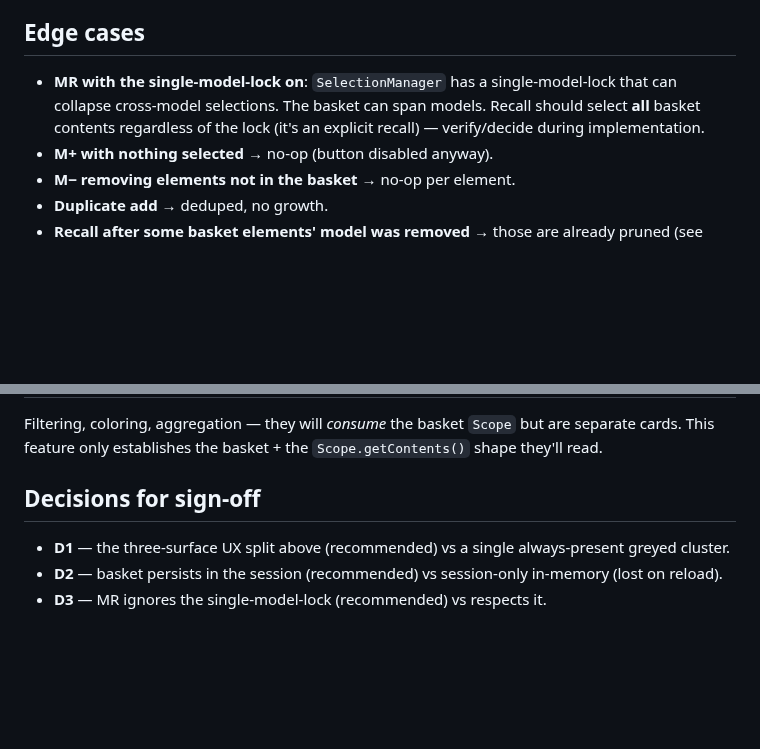
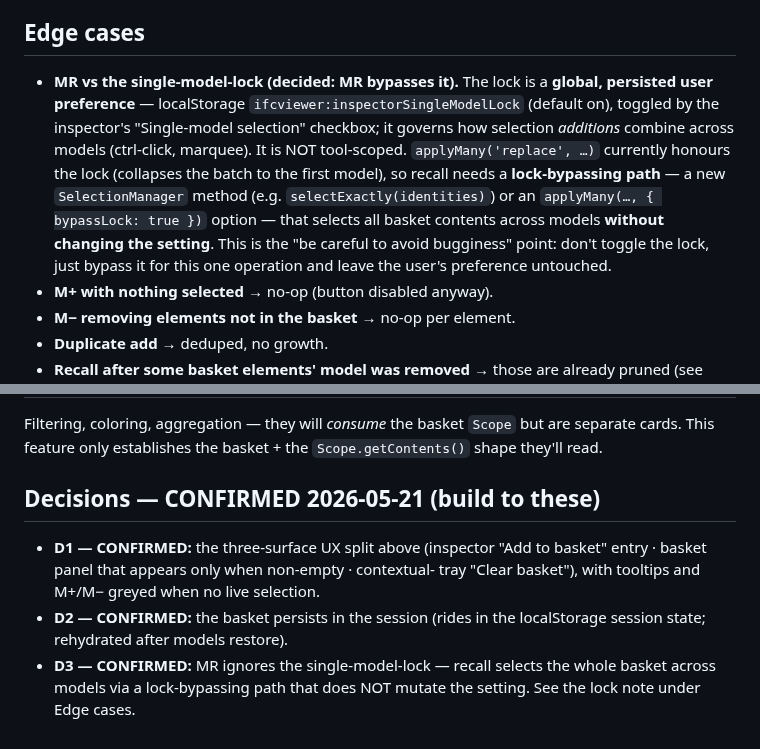
Before and after one commit to magnusfjeldolsen/ifcviewer, a Markdown page: dev/plans/handoff-selection-basket.md, 2 parts joined by grey strips. GitHub-like rendering; blank space fills up the shorter version.

Commit message:
Bake confirmed decisions into the selection-basket plan
D1 (UX split), D2 (session persistence), D3 (MR bypasses the
single-model-lock) confirmed. Clarified that the single-model-lock is a
global persisted preference (not tool-scoped) and that MR needs a
lock-bypassing recall path that doesn't mutate the setting. The plan is
now self-contained for hand-off.

Co-Authored-By: Claude Opus 4.7 (1M context) <noreply@anthropic.com>

```diff
--- a/dev/plans/handoff-selection-basket.md
+++ b/dev/plans/handoff-selection-basket.md
@@ -120,10 +120,18 @@ the screen stays empty until there's something to manage.
 
 ## Edge cases
 
-- **MR with the single-model-lock on**: `SelectionManager` has a
-  single-model-lock that can collapse cross-model selections. The basket can
-  span models. Recall should select **all** basket contents regardless of the
-  lock (it's an explicit recall) — verify/decide during implementation.
+- **MR vs the single-model-lock (decided: MR bypasses it).** The lock is a
+  **global, persisted user preference** — localStorage
+  `ifcviewer:inspectorSingleModelLock` (default on), toggled by the inspector's
+  "Single-model selection" checkbox; it governs how selection *additions*
+  combine across models (ctrl-click, marquee). It is NOT tool-scoped.
+  `applyMany('replace', …)` currently honours the lock (collapses the batch to
+  the first model), so recall needs a **lock-bypassing path** — a new
+  `SelectionManager` method (e.g. `selectExactly(identities)`) or an
+  `applyMany(…, { bypassLock: true })` option — that selects all basket
+  contents across models **without changing the setting**. This is the
+  "be careful to avoid bugginess" point: don't toggle the lock, just bypass it
+  for this one operation and leave the user's preference untouched.
 - **M+ with nothing selected** → no-op (button disabled anyway).
 - **M− removing elements not in the basket** → no-op per element.
 - **Duplicate add** → deduped, no growth.
@@ -161,10 +169,13 @@ Filtering, coloring, aggregation — they will *consume* the basket `Scope`
 but are separate cards. This feature only establishes the basket + the
 `Scope.getContents()` shape they'll read.
 
-## Decisions for sign-off
+## Decisions — CONFIRMED 2026-05-21 (build to these)
 
-- **D1** — the three-surface UX split above (recommended) vs a single
-  always-present greyed cluster.
-- **D2** — basket persists in the session (recommended) vs session-only
-  in-memory (lost on reload).
-- **D3** — MR ignores the single-model-lock (recommended) vs respects it.
+- **D1 — CONFIRMED:** the three-surface UX split above (inspector "Add to
+  basket" entry · basket panel that appears only when non-empty · contextual-
+  tray "Clear basket"), with tooltips and M+/M− greyed when no live selection.
+- **D2 — CONFIRMED:** the basket persists in the session (rides in the
+  localStorage session state; rehydrated after models restore).
+- **D3 — CONFIRMED:** MR ignores the single-model-lock — recall selects the
+  whole basket across models via a lock-bypassing path that does NOT mutate
+  the setting. See the lock note under Edge cases.
```
